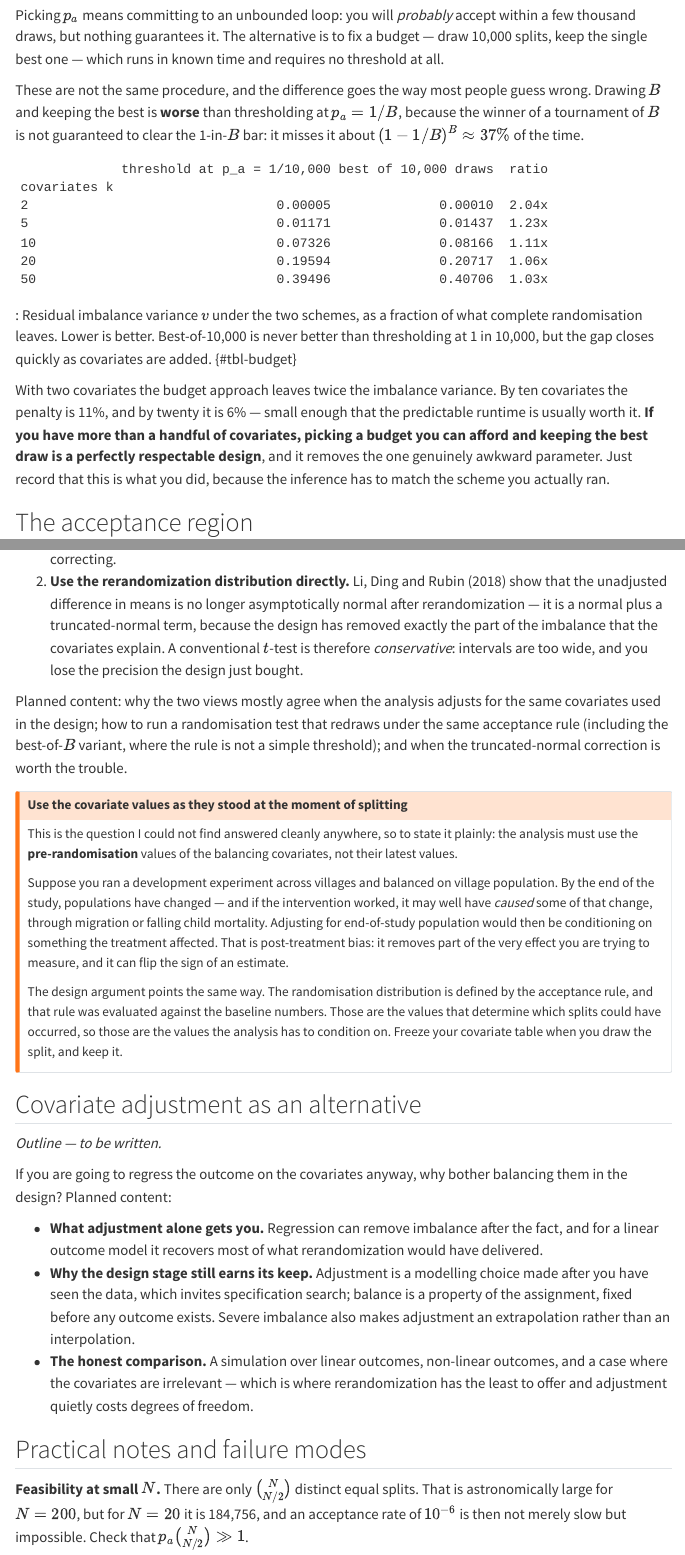
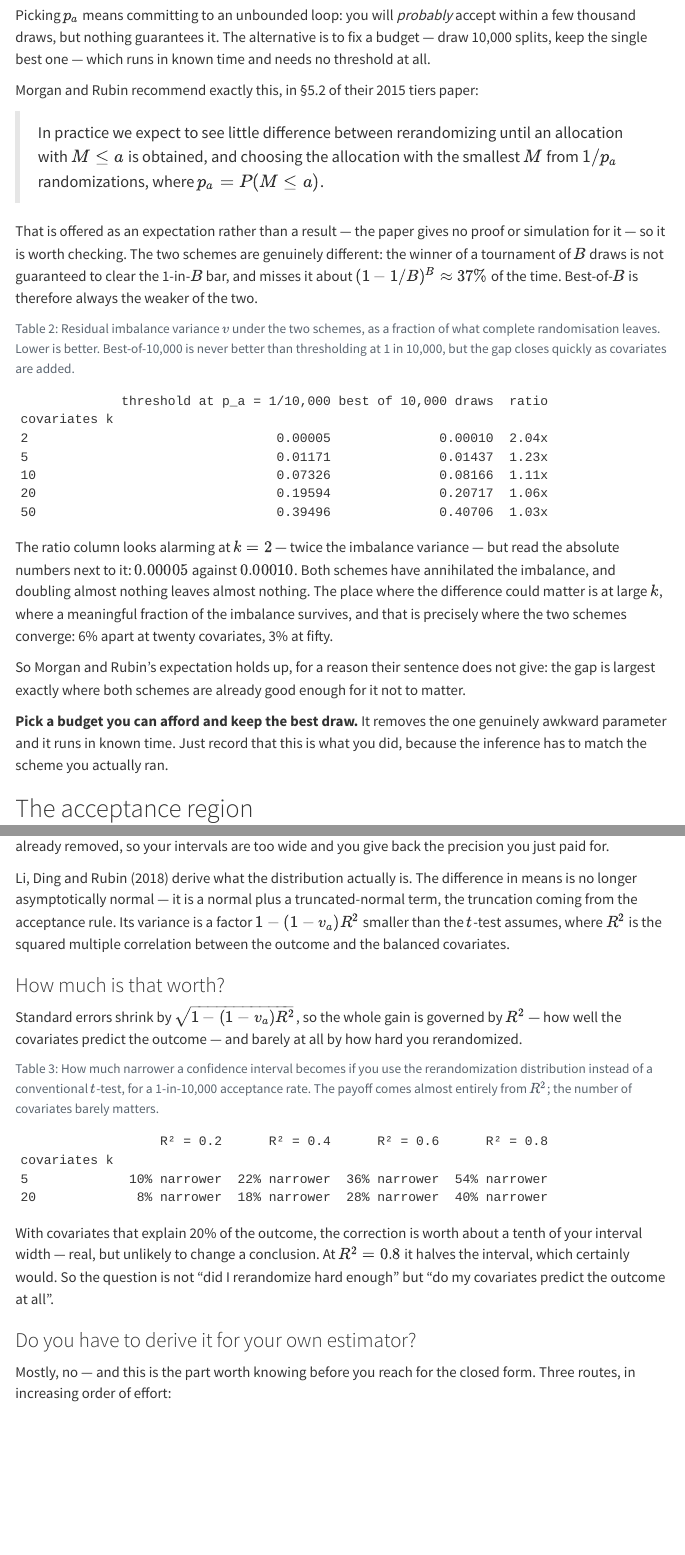
Before and after one commit to AlexanderDBolton/BoostSampleSize, a Quarto document (posts/rerandomization/index.qmd): the page in a window 1100 px wide, from 1550 px down before the commit and from 1520 px down after it, so that both start at the same text, and a second part further down, joined at a grey line. Rendered offline with R 4.5, knitr and Pandoc in place of Quarto, with nearby package versions; some code elsewhere in the file could not run offline; menus at the side of the page are left out.

Commit message:
Fix table captions; correct the best-of-B attribution to Morgan and Rubin
Captions: the ": text {#tbl-id}" form only works for markdown pipe tables,
not for tables emitted by a code cell, so all three were rendering as
literal text under a bare "Table 1". Moved them into tbl-cap cell options.
The interactive figure was likewise rendering as an uncaptioned "Figure 1";
it now has one.

Attribution: I was wrong to say the best-of-B idea was not Morgan and
Rubin. It is theirs, in section 5.2 of the 2015 tiers paper, and the
article now quotes them. Checking the source confirms they offer it as an
expectation with no proof or simulation, so the computed comparison now
fills that gap rather than contradicting them: the two schemes differ most
at small k, where both have already removed essentially all the imbalance,
and converge to within a few percent at the large k where the residual
actually matters. Their expectation holds, for a reason the sentence
itself does not give.

Variance-reduction plot: single curve at p_a = 1/10,000 as requested.

Inference section now answers what the Li-Ding-Rubin distribution is
actually worth. Standard errors shrink by sqrt(1 - (1-v_a)R^2), so the
payoff is governed by R^2 and barely by the acceptance rate: 10% narrower
intervals at R^2 = 0.2, 54% at R^2 = 0.8. Added the three routes for a
general estimator, with the point that matters for a difference-in-
differences: adjusting for the balancing covariates restores asymptotic
normality (Li and Ding, 2020), so the closed form is usually unnecessary,
and randomisation inference covers whatever adjustment does not.

Co-Authored-By: Claude Opus 5 <noreply@anthropic.com>

````diff
--- a/posts/rerandomization/index.qmd
+++ b/posts/rerandomization/index.qmd
@@ -145,16 +144,24 @@ thr.round(3)
 Picking $p_a$ means committing to an unbounded loop: you will *probably* accept
 within a few thousand draws, but nothing guarantees it. The alternative is to
 fix a budget — draw 10,000 splits, keep the single best one — which runs in
-known time and requires no threshold at all.
+known time and needs no threshold at all.
 
-These are not the same procedure, and the difference goes the way most people
-guess wrong. Drawing $B$ and keeping the best is **worse** than thresholding at
-$p_a = 1/B$, because the winner of a tournament of $B$ is not guaranteed to clear
-the 1-in-$B$ bar: it misses it about $(1 - 1/B)^B \approx 37\%$ of the time.
+Morgan and Rubin recommend exactly this, in §5.2 of their 2015 tiers paper:
+
+> In practice we expect to see little difference between rerandomizing until an
+> allocation with $M \le a$ is obtained, and choosing the allocation with the
+> smallest $M$ from $1/p_a$ randomizations, where $p_a = P(M \le a)$.
+
+That is offered as an expectation rather than a result — the paper gives no
+proof or simulation for it — so it is worth checking. The two schemes are
+genuinely different: the winner of a tournament of $B$ draws is not guaranteed
+to clear the 1-in-$B$ bar, and misses it about $(1 - 1/B)^B \approx 37\%$ of the
+time. Best-of-$B$ is therefore always the weaker of the two.
 
 ```{python}
 #| label: tbl-budget
 #| echo: false
+#| tbl-cap: 'Residual imbalance variance $v$ under the two schemes, as a fraction of what complete randomisation leaves. Lower is better. Best-of-10,000 is never better than thresholding at 1 in 10,000, but the gap closes quickly as covariates are added.'
 
 rows = []
 for k_ in [2, 5, 10, 20, 50]:
@@ -169,15 +176,20 @@ for k_ in [2, 5, 10, 20, 50]:
 pd.DataFrame(rows).set_index("covariates k")
 ```
 
-: Residual imbalance variance $v$ under the two schemes, as a fraction of what complete randomisation leaves. Lower is better. Best-of-10,000 is never better than thresholding at 1 in 10,000, but the gap closes quickly as covariates are added. {#tbl-budget}
+The ratio column looks alarming at $k = 2$ — twice the imbalance variance — but
+read the absolute numbers next to it: $0.00005$ against $0.00010$. Both schemes
+have annihilated the imbalance, and doubling almost nothing leaves almost
+nothing. The place where the difference could matter is at large $k$, where a
+meaningful fraction of the imbalance survives, and that is precisely where the
+two schemes converge: 6% apart at twenty covariates, 3% at fifty.
 
-With two covariates the budget approach leaves twice the imbalance variance. By
-ten covariates the penalty is 11%, and by twenty it is 6% — small enough that
-the predictable runtime is usually worth it. **If you have more than a handful of
-covariates, picking a budget you can afford and keeping the best draw is a
-perfectly respectable design**, and it removes the one genuinely awkward
-parameter. Just record that this is what you did, because the inference has to
-match the scheme you actually ran.
+So Morgan and Rubin's expectation holds up, for a reason their sentence does not
+give: the gap is largest exactly where both schemes are already good enough for
+it not to matter.
+
+**Pick a budget you can afford and keep the best draw.** It removes the one
+genuinely awkward parameter and it runs in known time. Just record that this is
+what you did, because the inference has to match the scheme you actually ran.
 
 ## The acceptance region
 
@@ -350 +363,2 @@ positions to reconcile:
+your intervals are too wide and you give back the precision you just paid for.
 
@@ -354,12 +365,39 @@ positions to reconcile:
-2. **Use the rerandomization distribution directly.** Li, Ding and Rubin (2018)
-   show that the unadjusted difference in means is no longer asymptotically
-   normal after rerandomization — it is a normal plus a truncated-normal term,
-   because the design has removed exactly the part of the imbalance that the
-   covariates explain. A conventional $t$-test is therefore *conservative*:
-   intervals are too wide, and you lose the precision the design just bought.
+Li, Ding and Rubin (2018) derive what the distribution actually is. The
+difference in means is no longer asymptotically normal — it is a normal plus a
+truncated-normal term, the truncation coming from the acceptance rule. Its
+variance is a factor $1 - (1 - v_a)R^2$ smaller than the $t$-test assumes, where
+$R^2$ is the squared multiple correlation between the outcome and the balanced
+covariates.
 
-Planned content: why the two views mostly agree when the analysis adjusts for
-the same covariates used in the design; how to run a randomisation test that
-redraws under the same acceptance rule (including the best-of-$B$ variant, where
-the rule is not a simple threshold); and when the truncated-normal correction is
-worth the trouble.
+### How much is that worth?
+
+Standard errors shrink by $\sqrt{1 - (1 - v_a)R^2}$, so the whole gain is
+governed by $R^2$ — how well the covariates predict the outcome — and barely at
+all by how hard you rerandomized.
+
+```{python}
+#| label: tbl-ldr-gain
+#| echo: false
+#| tbl-cap: 'How much narrower a confidence interval becomes if you use the rerandomization distribution instead of a conventional $t$-test, for a 1-in-10,000 acceptance rate. The payoff comes almost entirely from $R^2$; the number of covariates barely matters.'
+
+rows = []
+for k_ in (5, 20):
+    a_ = stats.chi2.ppf(1e-4, k_)
+    v_ = stats.chi2.cdf(a_, k_ + 2) / stats.chi2.cdf(a_, k_)
+    row = {"covariates k": k_}
+    for R2 in (0.2, 0.4, 0.6, 0.8):
+        row[f"R² = {R2}"] = f"{100 * (1 - np.sqrt(1 - (1 - v_) * R2)):.0f}% narrower"
+    rows.append(row)
+pd.DataFrame(rows).set_index("covariates k")
+```
+
+With covariates that explain 20% of the outcome, the correction is worth about
+a tenth of your interval width — real, but unlikely to change a conclusion. At
+$R^2 = 0.8$ it halves the interval, which certainly would. So the question is
+not "did I rerandomize hard enough" but "do my covariates predict the outcome at
+all".
+
+### Do you have to derive it for your own estimator?
+
+Mostly, no — and this is the part worth knowing before you reach for the
+closed form. Three routes, in increasing order of effort:
````
Also changed, not shown: docs/search.json, posts/rerandomization/index.qmd (55 more changed lines), 4 other files.
